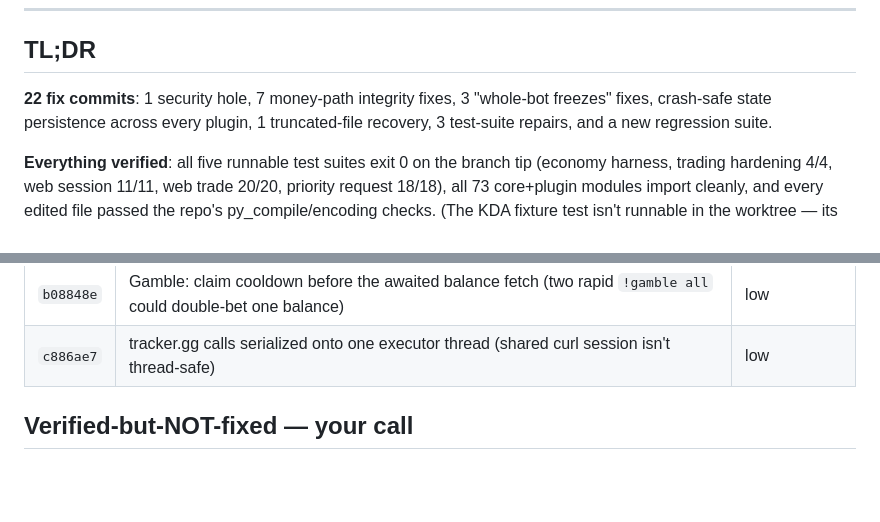
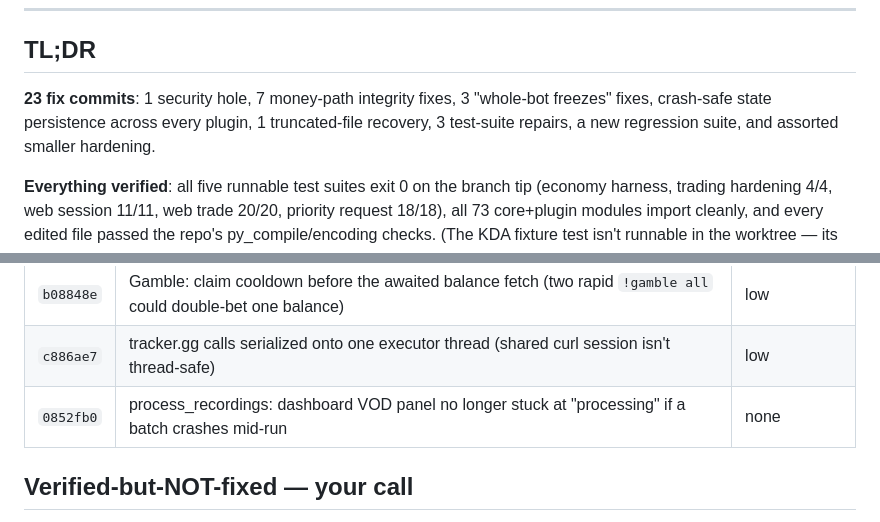
Before and after one commit to james1projects/HatmasBotV3, a Markdown page: MORNING_REPORT.md, 2 parts joined by grey strips. GitHub-like rendering; blank space fills up the shorter version.

Commit message:
Update report with final commit count and process_recordings fix
Co-Authored-By: Claude Fable 5 <noreply@anthropic.com>

```diff
--- a/MORNING_REPORT.md
+++ b/MORNING_REPORT.md
@@ -19,9 +19,10 @@ git merge overnight-2026-07-01        # take everything
 
 ## TL;DR
 
-**22 fix commits**: 1 security hole, 7 money-path integrity fixes, 3
+**23 fix commits**: 1 security hole, 7 money-path integrity fixes, 3
 "whole-bot freezes" fixes, crash-safe state persistence across every plugin,
-1 truncated-file recovery, 3 test-suite repairs, and a new regression suite.
+1 truncated-file recovery, 3 test-suite repairs, a new regression suite,
+and assorted smaller hardening.
 
 **Everything verified**: all five runnable test suites exit 0 on the branch
 tip (economy harness, trading hardening 4/4, web session 11/11, web trade
@@ -92,6 +93,7 @@ in the gitignored `data/`.)
 | `f83e297` | Buy unwind also removes granted shares, not just the refund | low, tested |
 | `b08848e` | Gamble: claim cooldown before the awaited balance fetch (two rapid `!gamble all` could double-bet one balance) | low |
 | `c886ae7` | tracker.gg calls serialized onto one executor thread (shared curl session isn't thread-safe) | low |
+| `0852fb0` | process_recordings: dashboard VOD panel no longer stuck at "processing" if a batch crashes mid-run | none |
 
 ## Verified-but-NOT-fixed — your call
 
```
